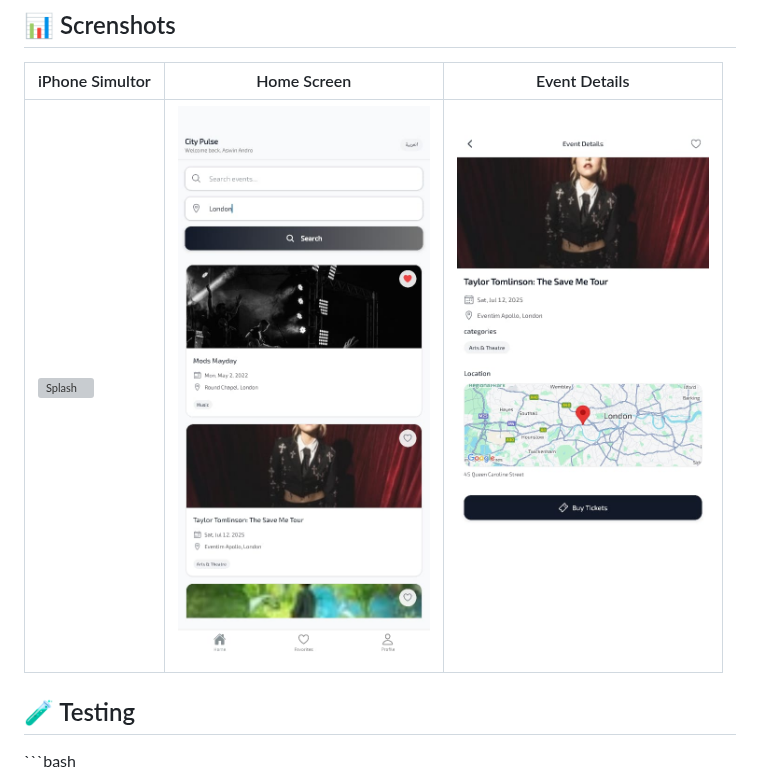
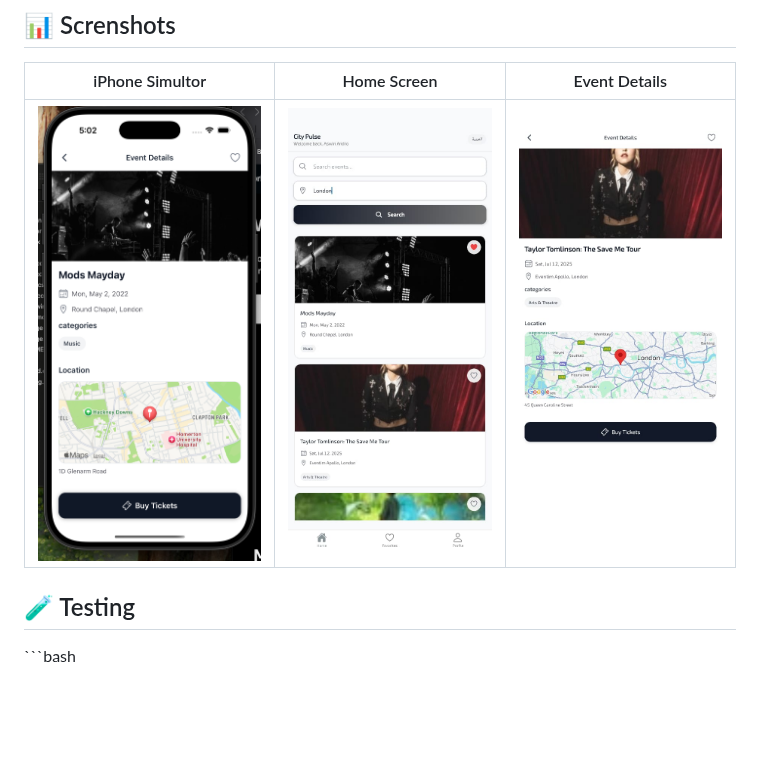
Before and after one commit to aswinandro/city-pulse-app, a Markdown page: README.md, the part around the change. Drawn GitHub-style; blank space fills up the shorter version; grey boxes are pictures that could not be loaded.

```diff
--- a/README.md
+++ b/README.md
@@ -160,7 +160,7 @@ The app automatically seeds sample events on first launch:
 
 | iPhone Simultor                            | Home Screen                            | Event Details                                      |
 | ------------------------------------------ | -------------------------------------- | -------------------------------------------------- |
-| ![Splash](./screenshots/iphonesim.jpg) |   ![Home](./screenshots/home.jpg) |        ![Details](./screenshots/event.jpg) |
+| ![Splash](./screenshots/iphonesim.png) |   ![Home](./screenshots/home.jpg) |        ![Details](./screenshots/event.jpg) |
 
 
 ## 🧪 Testing
```
